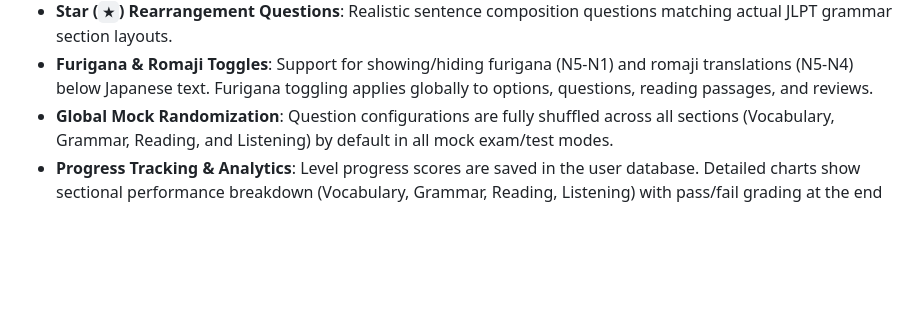
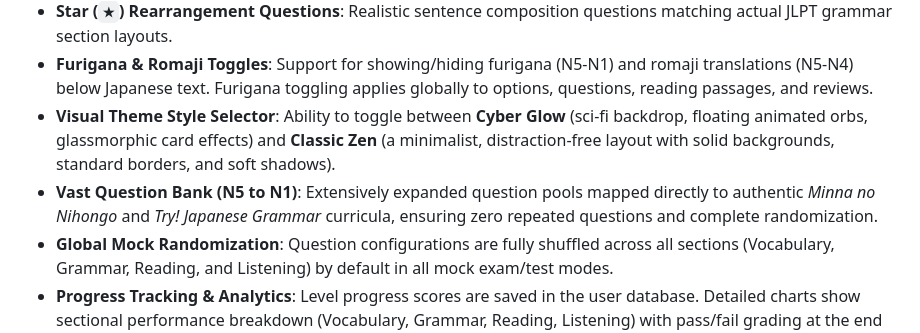
Before and after one commit to PartnerKiller/JLPT, a Markdown page: README.md, the part around the change. GitHub-like rendering; blank space fills up the shorter version.

Commit message:
Update README to document visual theme style selection toggles and expanded Minna no Nihongo and Try! Japanese Grammar database pools

```diff
--- a/README.md
+++ b/README.md
@@ -23,6 +23,8 @@ An interactive, responsive, and realistic web application designed for practicin
 - **Split Reading View**: Responsive split-pane layout with a glassmorphic scrollable text reader on the left and reading comprehension questions on the right.
 - **Star (`★`) Rearrangement Questions**: Realistic sentence composition questions matching actual JLPT grammar section layouts.
 - **Furigana & Romaji Toggles**: Support for showing/hiding furigana (N5-N1) and romaji translations (N5-N4) below Japanese text. Furigana toggling applies globally to options, questions, reading passages, and reviews.
+- **Visual Theme Style Selector**: Ability to toggle between **Cyber Glow** (sci-fi backdrop, floating animated orbs, glassmorphic card effects) and **Classic Zen** (a minimalist, distraction-free layout with solid backgrounds, standard borders, and soft shadows).
+- **Vast Question Bank (N5 to N1)**: Extensively expanded question pools mapped directly to authentic *Minna no Nihongo* and *Try! Japanese Grammar* curricula, ensuring zero repeated questions and complete randomization.
 - **Global Mock Randomization**: Question configurations are fully shuffled across all sections (Vocabulary, Grammar, Reading, and Listening) by default in all mock exam/test modes.
 - **Progress Tracking & Analytics**: Level progress scores are saved in the user database. Detailed charts show sectional performance breakdown (Vocabulary, Grammar, Reading, Listening) with pass/fail grading at the end of official tests.
 
```
